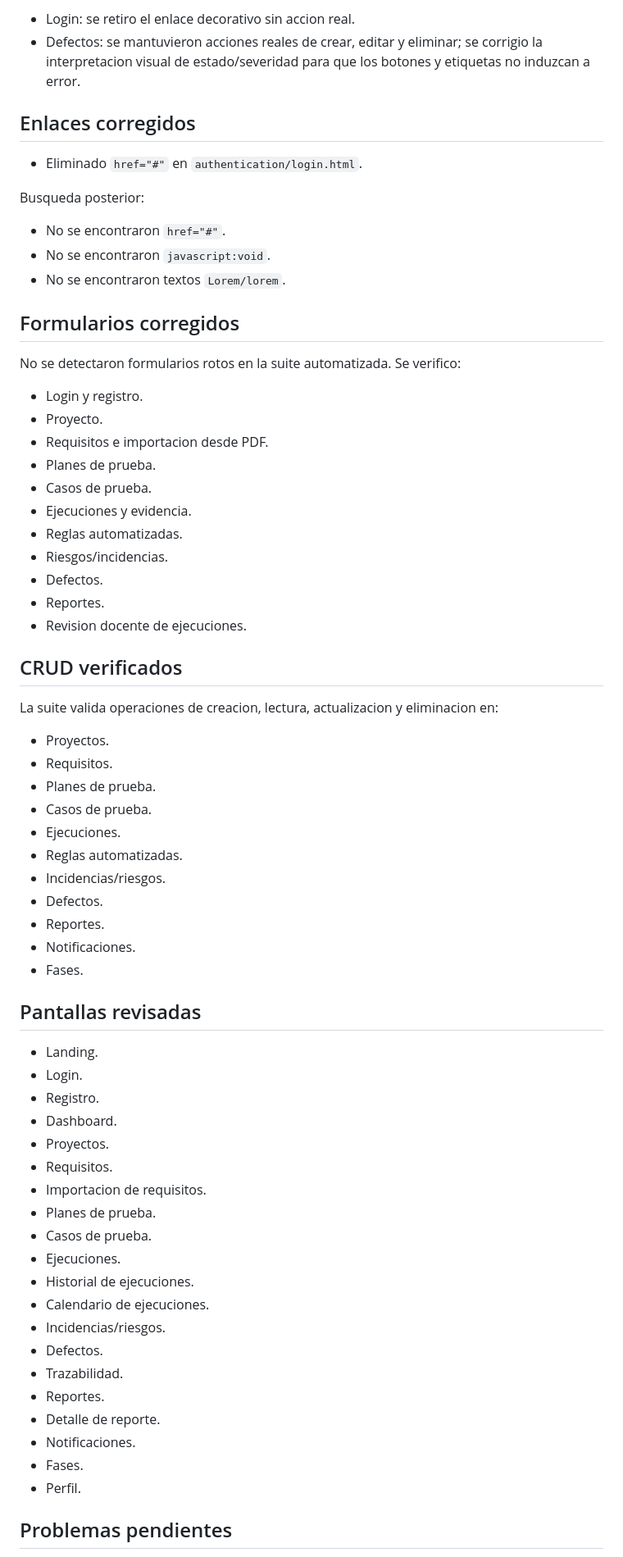
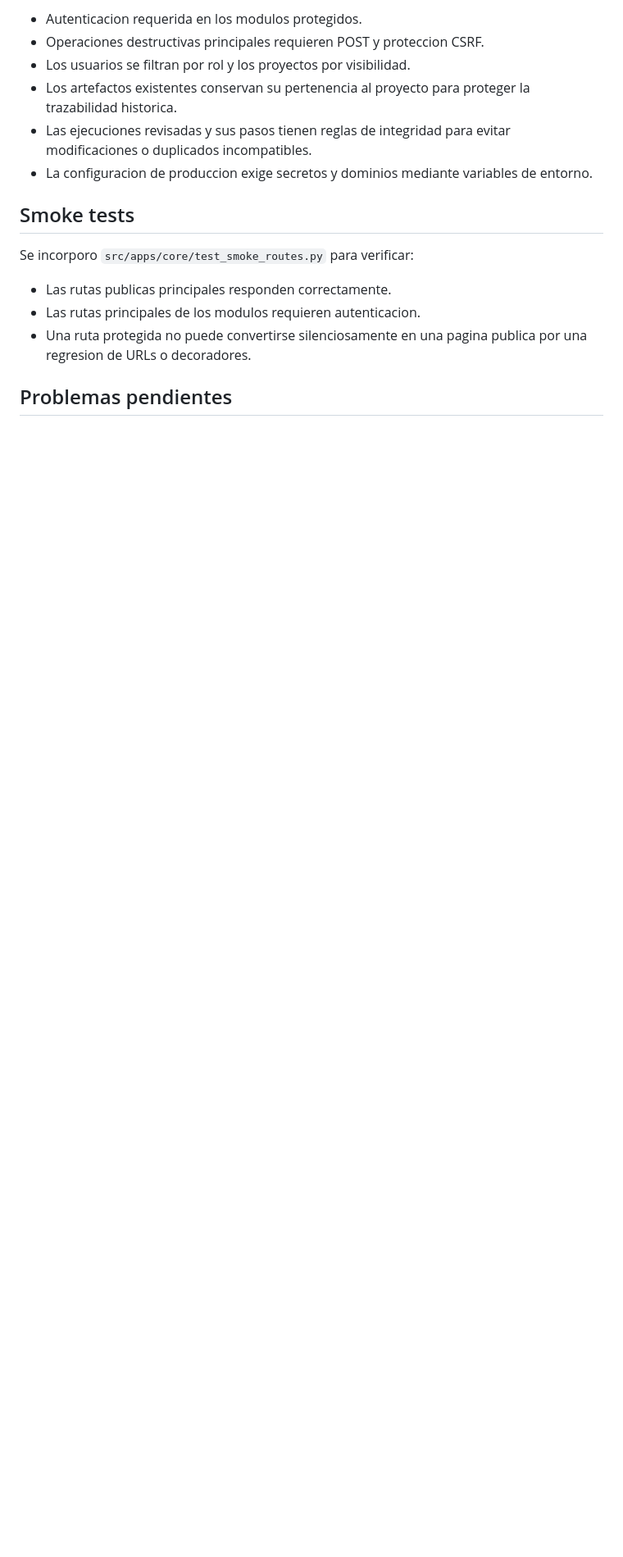
Before and after one commit to JavierIsma05/istqb-testing-platform, a Markdown page: REVISION_FUNCIONAL.md, the part around one of its changes. Shown at 82% size. GitHub-like rendering; blank space fills up the shorter version.

Commit message:
test(core): document route smoke coverage and security state

```diff
--- a/REVISION_FUNCIONAL.md
+++ b/REVISION_FUNCIONAL.md
@@ -71,71 +36,18 @@ Ademas, existen cambios previos en el arbol de trabajo que no forman parte exclu
 
-- Login: se retiro el enlace decorativo sin accion real.
-- Defectos: se mantuvieron acciones reales de crear, editar y eliminar; se corrigio la interpretacion visual de estado/severidad para que los botones y etiquetas no induzcan a error.
+- Autenticacion requerida en los modulos protegidos.
+- Operaciones destructivas principales requieren POST y proteccion CSRF.
+- Los usuarios se filtran por rol y los proyectos por visibilidad.
+- Los artefactos existentes conservan su pertenencia al proyecto para proteger la trazabilidad historica.
+- Las ejecuciones revisadas y sus pasos tienen reglas de integridad para evitar modificaciones o duplicados incompatibles.
+- La configuracion de produccion exige secretos y dominios mediante variables de entorno.
 
-## Enlaces corregidos
+## Smoke tests
 
-- Eliminado `href="#"` en `authentication/login.html`.
+Se incorporo `src/apps/core/test_smoke_routes.py` para verificar:
 
-Busqueda posterior:
-
-- No se encontraron `href="#"`.
-- No se encontraron `javascript:void`.
-- No se encontraron textos `Lorem/lorem`.
-
-## Formularios corregidos
-
-No se detectaron formularios rotos en la suite automatizada. Se verifico:
-
-- Login y registro.
-- Proyecto.
-- Requisitos e importacion desde PDF.
-- Planes de prueba.
-- Casos de prueba.
-- Ejecuciones y evidencia.
-- Reglas automatizadas.
-- Riesgos/incidencias.
-- Defectos.
-- Reportes.
-- Revision docente de ejecuciones.
-
-## CRUD verificados
-
-La suite valida operaciones de creacion, lectura, actualizacion y eliminacion en:
-
-- Proyectos.
-- Requisitos.
-- Planes de prueba.
-- Casos de prueba.
-- Ejecuciones.
-- Reglas automatizadas.
-- Incidencias/riesgos.
-- Defectos.
-- Reportes.
-- Notificaciones.
-- Fases.
-
-## Pantallas revisadas
-
-- Landing.
-- Login.
-- Registro.
-- Dashboard.
-- Proyectos.
-- Requisitos.
-- Importacion de requisitos.
-- Planes de prueba.
-- Casos de prueba.
-- Ejecuciones.
-- Historial de ejecuciones.
-- Calendario de ejecuciones.
-- Incidencias/riesgos.
-- Defectos.
-- Trazabilidad.
-- Reportes.
-- Detalle de reporte.
-- Notificaciones.
-- Fases.
-- Perfil.
+- Las rutas publicas principales responden correctamente.
+- Las rutas principales de los modulos requieren autenticacion.
+- Una ruta protegida no puede convertirse silenciosamente en una pagina publica por una regresion de URLs o decoradores.
 
 ## Problemas pendientes
 
```
Also changed, not shown: other parts of REVISION_FUNCIONAL.md (+16 -51 lines).
